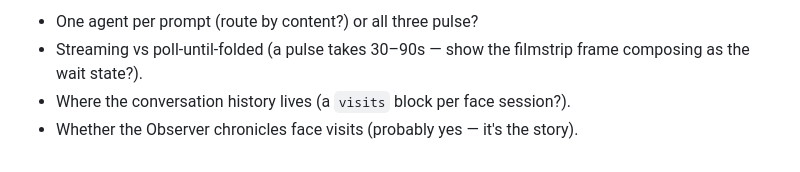
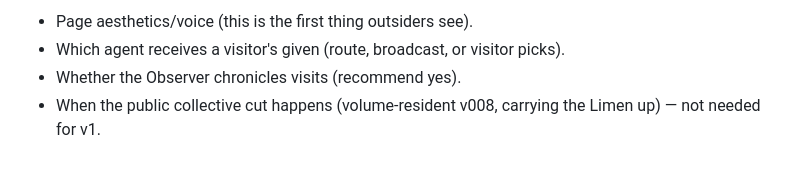
Before and after one commit to pscale-commons/pscale-biome, a Markdown page: docs/face-handover.md, the part around one of its changes. Rendered like a GitHub page.

```diff
--- a/docs/face-handover.md
+++ b/docs/face-handover.md
@@ -79,6 +77,6 @@ boundary, naming rules), then `docs/handover.md` for the full state.
 
-- One agent per prompt (route by content?) or all three pulse?
-- Streaming vs poll-until-folded (a pulse takes 30–90s — show the filmstrip
-  frame composing as the wait state?).
-- Where the conversation history lives (a `visits` block per face session?).
-- Whether the Observer chronicles face visits (probably yes — it's the story).
+- Page aesthetics/voice (this is the first thing outsiders see).
+- Which agent receives a visitor's given (route, broadcast, or visitor picks).
+- Whether the Observer chronicles visits (recommend yes).
+- When the public collective cut happens (volume-resident v008, carrying the
+  Limen up) — not needed for v1.
```
Also changed, not shown: other parts of docs/face-handover.md (+66 -68 lines).
